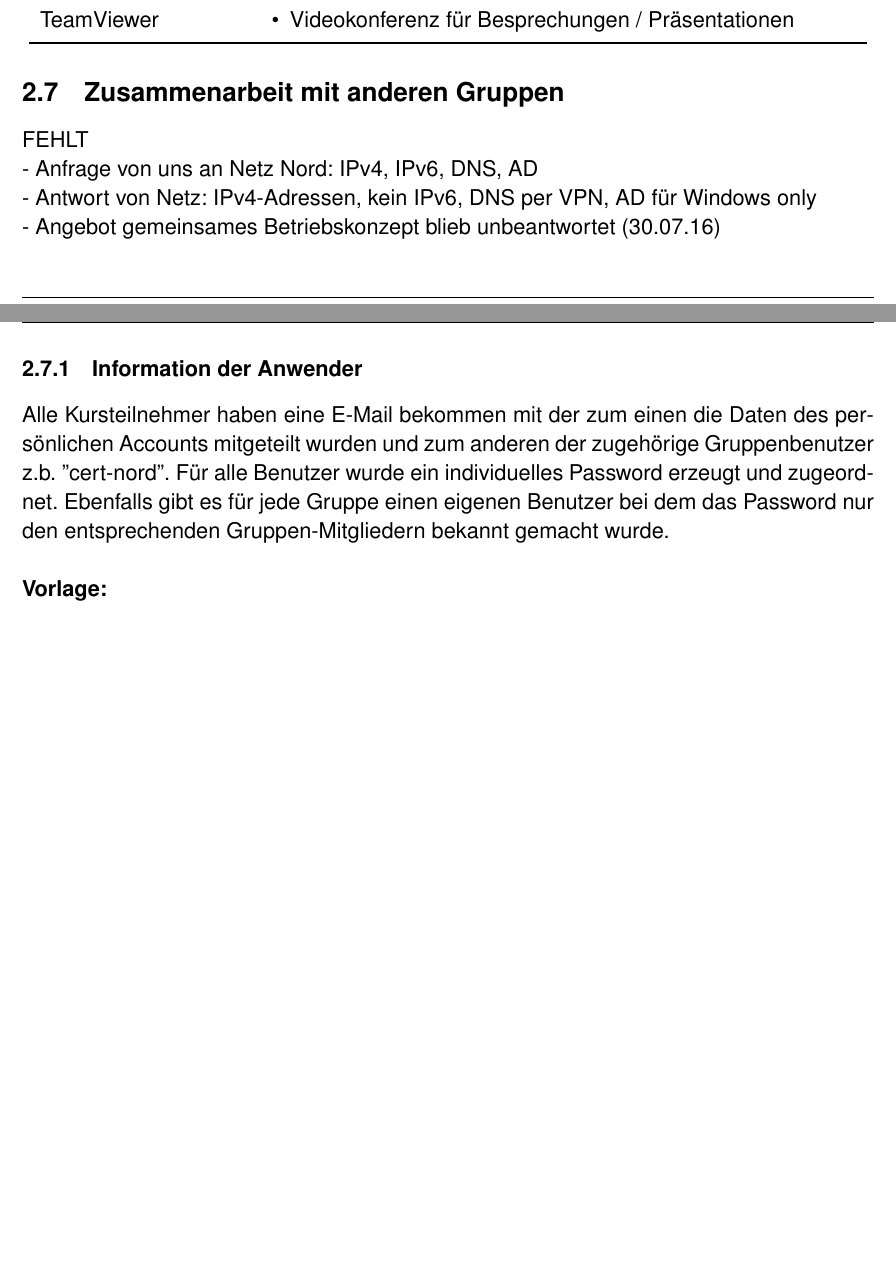
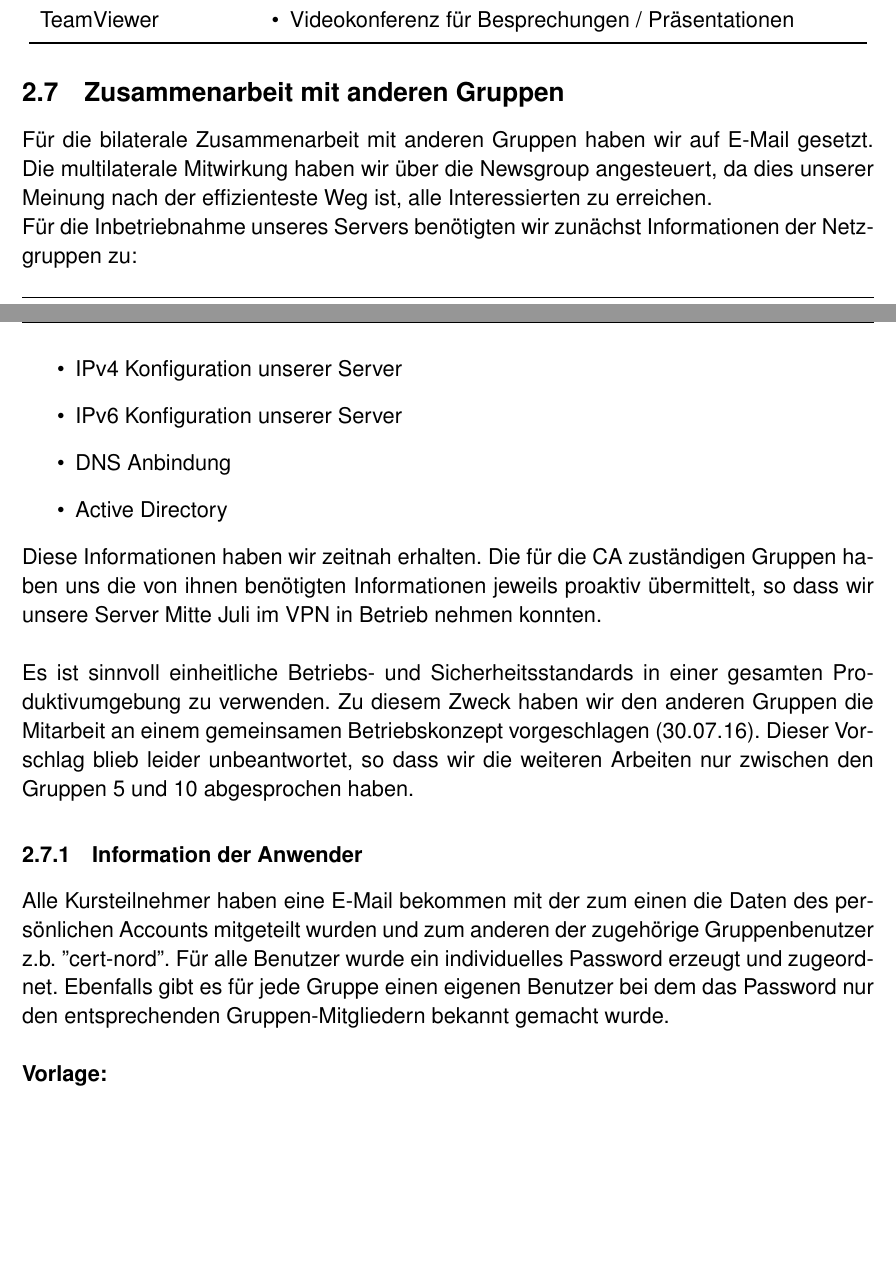
Before and after one commit to mvw/Wilddiebe10, a LaTeX paper (docs/Projektdokumentation.tex): two parts of pages 19 and 20 of 80 before the commit and two parts of pages 19 and 20 of 81 after it, joined at a grey line, cut so that both start at the same text, the shorter picture padded with empty space. Compiled offline with pdfLaTeX.

Commit message:
Zusammenarbeit mit anderen Gruppen hinzugefügt
Auch wenns eher ein Feigenblatt ist...

```diff
--- a/docs/Projektdokumentation.tex
+++ b/docs/Projektdokumentation.tex
@@ -423,11 +423,18 @@ TeamViewer &
 \end{minipage}
 
 \subsection{Zusammenarbeit mit anderen Gruppen}
-FEHLT
-
-- Anfrage von uns an Netz Nord: IPv4, IPv6, DNS, AD \\
-- Antwort von Netz: IPv4-Adressen, kein IPv6, DNS per VPN, AD für Windows only \\
-- Angebot gemeinsames Betriebskonzept blieb unbeantwortet (30.07.16) \\
+Für die bilaterale Zusammenarbeit mit anderen Gruppen haben wir auf E-Mail gesetzt. Die multilaterale Mitwirkung haben wir über die Newsgroup angesteuert, da dies unserer Meinung nach der effizienteste Weg ist, alle Interessierten zu erreichen.
+
+Für die Inbetriebnahme unseres Servers benötigten wir zunächst Informationen der Netzgruppen zu:
+\begin{itemize}
+\item IPv4 Konfiguration unserer Server
+\item IPv6 Konfiguration unserer Server
+\item DNS Anbindung
+\item Active Directory
+\end{itemize}
+Diese Informationen haben wir zeitnah erhalten. Die für die CA zuständigen Gruppen haben uns die von ihnen benötigten Informationen jeweils proaktiv übermittelt, so dass wir unsere Server Mitte Juli im VPN in Betrieb nehmen konnten.\\
+
+Es ist sinnvoll einheitliche Betriebs- und Sicherheitsstandards in einer gesamten Produktivumgebung zu verwenden. Zu diesem Zweck haben wir den anderen Gruppen die Mitarbeit an einem gemeinsamen Betriebskonzept vorgeschlagen (30.07.16). Dieser Vorschlag blieb leider unbeantwortet, so dass wir die weiteren Arbeiten nur zwischen den Gruppen 5 und 10 abgesprochen haben.
 
 \subsubsection{Information der Anwender}
 Alle Kursteilnehmer haben eine E-Mail bekommen mit der zum einen die Daten des
```
Also changed, not shown: docs/Projektdokumentation.pdf, docs/Projektdokumentation.tex (1 more changed lines).
